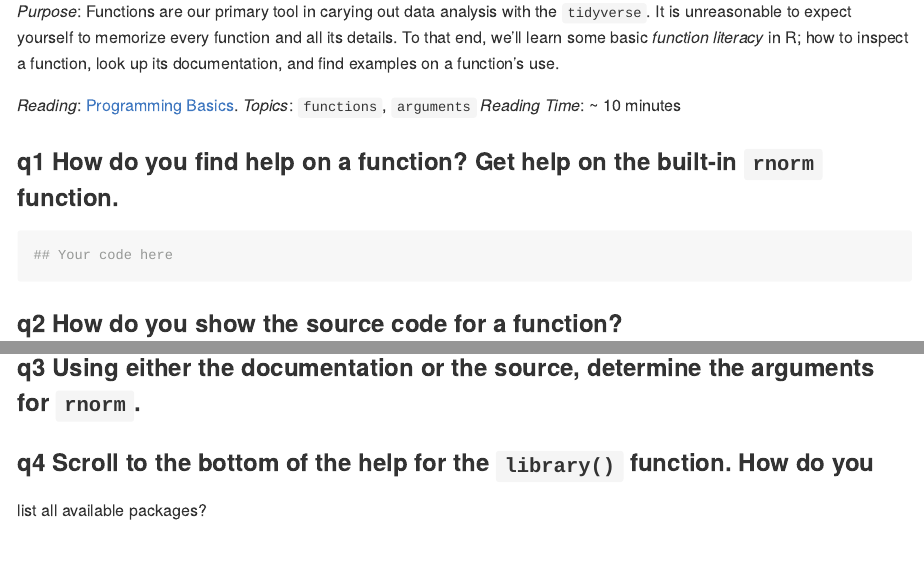
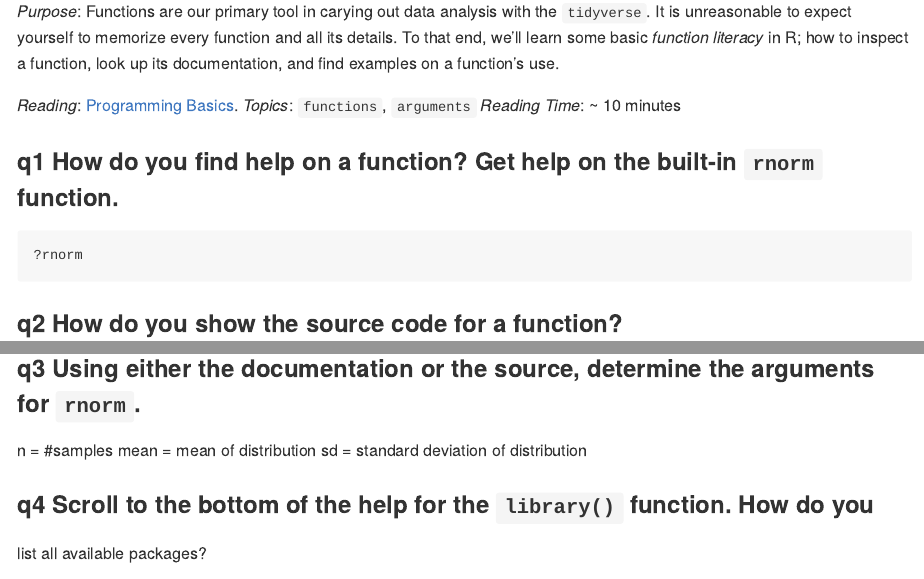
Before and after one commit to aidanschneider/data-science-sp2025, an R Markdown document (data-science-curriculum-build/exercises_sequenced/d01-e-setup02-functions-assignment.Rmd): the page in a window 1100 px wide, from 240 px down, and a second part further down, joined at a grey line. Rendered offline with R 4.5, knitr and Pandoc, with nearby package versions; some code elsewhere in the file could not run offline.

Commit message:
exercise complete!

````diff
--- a/data-science-curriculum-build/exercises_sequenced/d01-e-setup02-functions-assignment.Rmd
+++ b/data-science-curriculum-build/exercises_sequenced/d01-e-setup02-functions-assignment.Rmd
@@ -22,7 +22,7 @@ function's use.
 ### __q1__ How do you find help on a function? Get help on the built-in `rnorm` function.
 
 ```{r rnorm-help, eval=FALSE}
-## Your code here
+?rnorm
 ```
 
 ### __q2__ How do you show the source code for a function?
@@ -32,7 +32,9 @@ function's use.
 ```
 
 ### __q3__ Using either the documentation or the source, determine the arguments for `rnorm`.
-
+n = #samples
+mean = mean of distribution
+sd = standard deviation of distribution
 
 ### __q4__ Scroll to the bottom of the help for the `library()` function. How do you
 list all available packages?
````
Also changed, not shown: data-science-curriculum-build/exercises_sequenced/d01-e-setup02-functions-assignment.Rmd (6 more changed lines).
